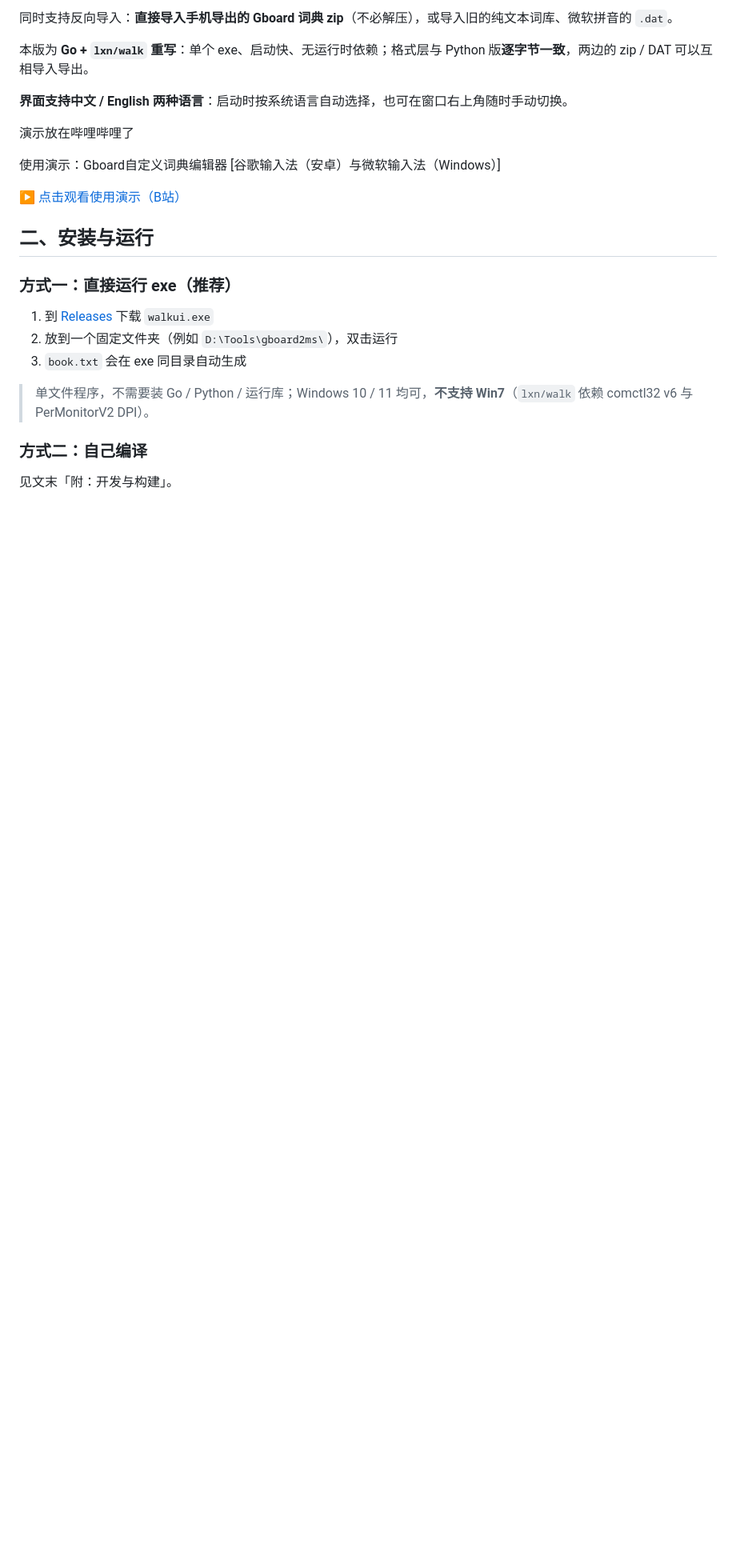
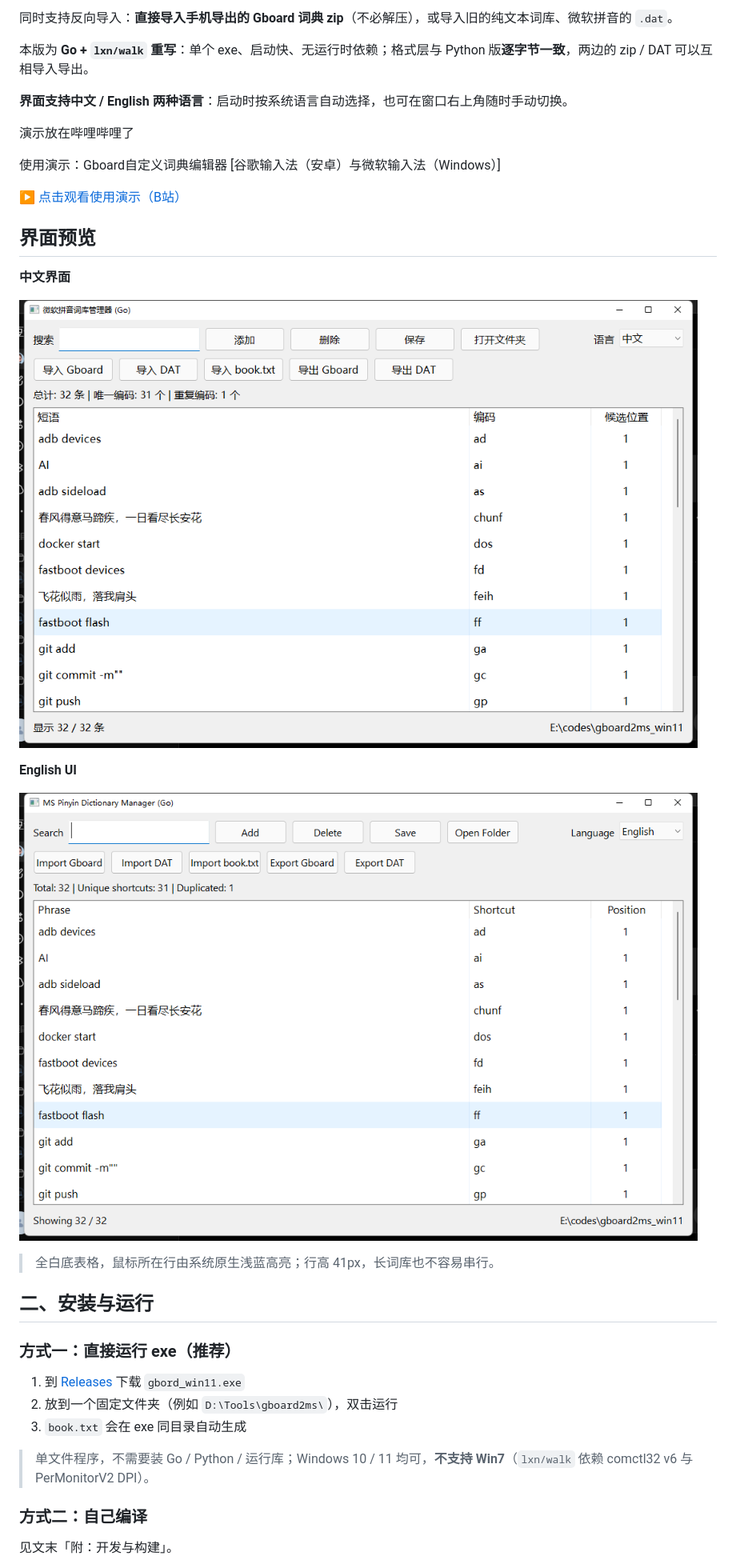
Before and after one commit to luckyme258/gboard2ms_win11, a Markdown page: README.md, the part around one of its changes. Shown at 80% size. Drawn GitHub-style; pictures changed too: docs/ui-en.png (added), docs/ui-zh.png (added); blank space fills up the shorter version.

Commit message:
feat(ui): v1.1 GUI 打磨 - 悬停交还系统原生、修复行高(27->41px)与字体失效、取消隔行灰底、列表双缓冲、新增导入 book.txt；README 补中英界面截图与更新日志

```diff
--- a/README.md
+++ b/README.md
@@ -32,11 +32,24 @@
 
 [▶️ 点击观看使用演示（B站）](https://www.bilibili.com/video/BV1tj7k6VEeh)
 
+## 界面预览
+
+**中文界面**
+
+![中文界面](docs/ui-zh.png)
+
+**English UI**
+
+![English UI](docs/ui-en.png)
+
+> 全白底表格，鼠标所在行由系统原生浅蓝高亮；行高 41px，长词库也不容易串行。
+
+
 ## 二、安装与运行
 
 ### 方式一：直接运行 exe（推荐）
 
-1. 到 [Releases](https://github.com/luckyme258/gboard2ms_win11/releases/latest) 下载 `walkui.exe`
+1. 到 [Releases](https://github.com/luckyme258/gboard2ms_win11/releases/latest) 下载 `gbord_win11.exe`
 2. 放到一个固定文件夹（例如 `D:\Tools\gboard2ms\`），双击运行
 3. `book.txt` 会在 exe 同目录自动生成
 
```
Also changed, not shown: other parts of README.md (+53 -15 lines), 2 other files.
